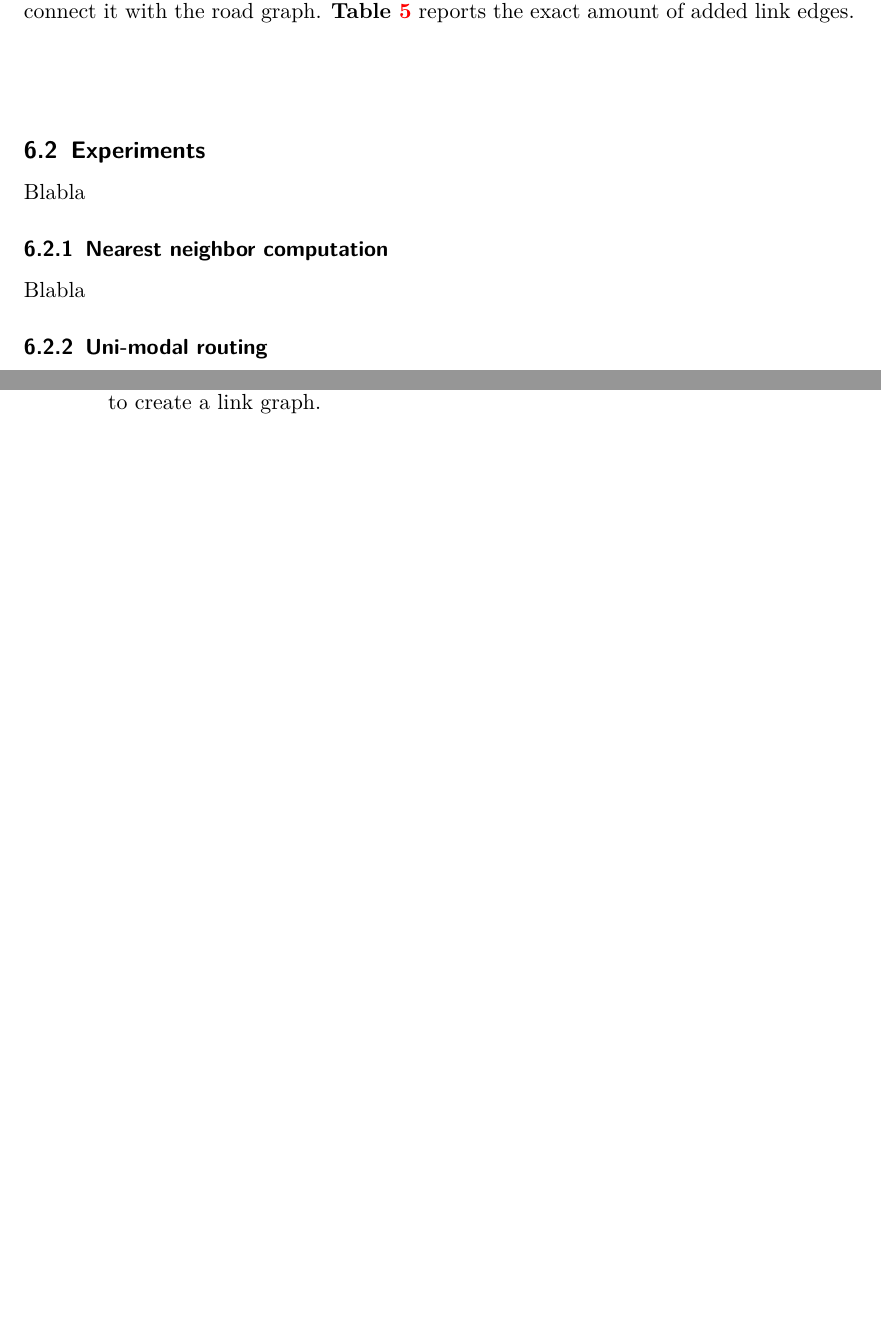
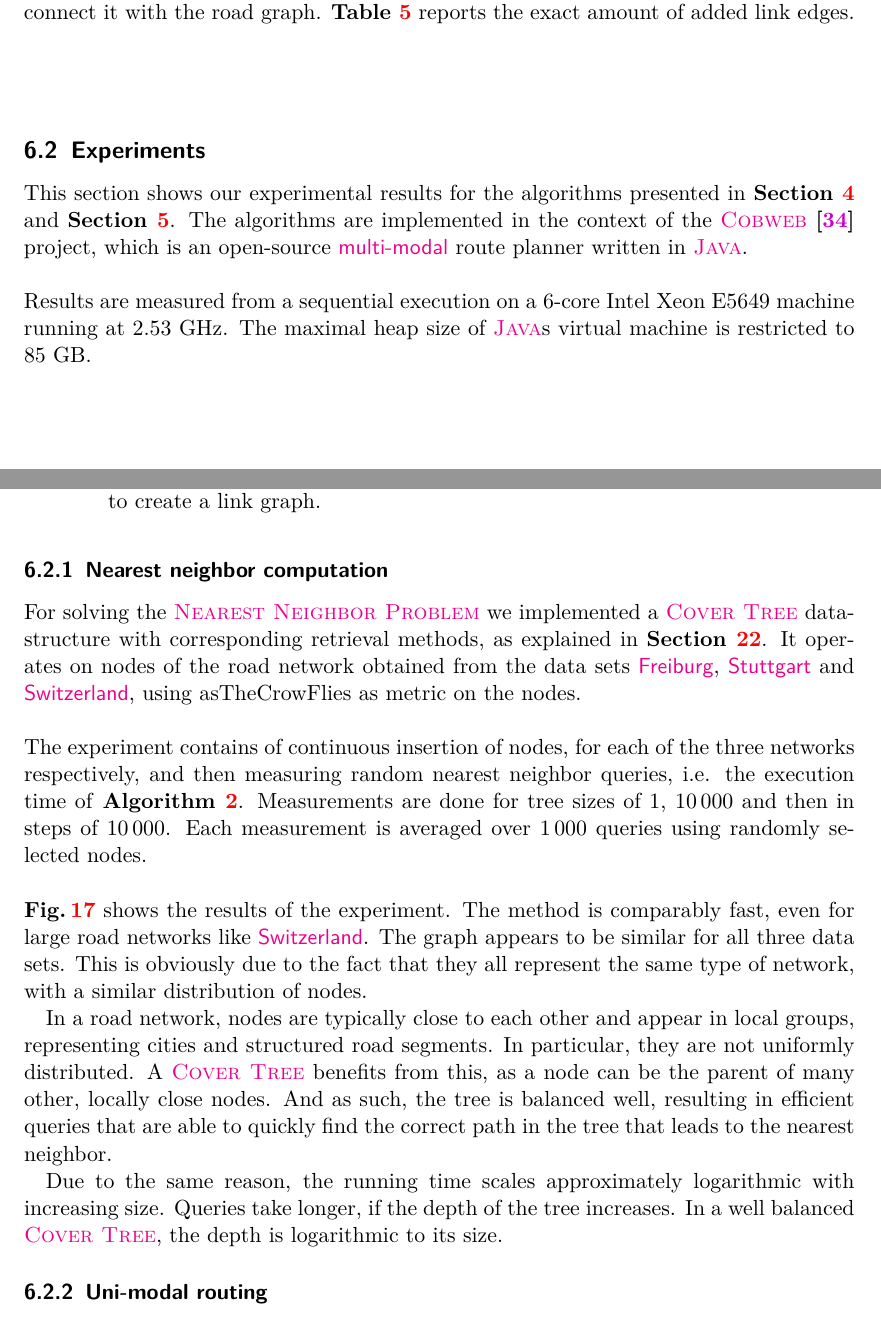
Before and after one commit to Zabuzard/Route-Planning_thesis, a LaTeX thesis (thesis/thesis.tex, which reads thesis/content/evaluation.tex): two parts of pages 51 and 52 of 55 before the commit and two parts of pages 51 and 52 of 56 after it, joined at a grey line, cut so that both start at the same text, the shorter picture padded with empty space. Compiled offline with pdfLaTeX.

Commit message:
nearest neighbor evaluation, added plot

```diff
--- a/thesis/content/evaluation.tex
+++ b/thesis/content/evaluation.tex
@@ -372,8 +372,19 @@ S6, S3 3, 180
 
 %Experiments
 \subsection{Experiments}
-	Blabla
+	This section shows our experimental results for the algorithms presented in \sectionref{nearestNeighborProblem}
+	and \sectionref{shortestPathProblem}. The algorithms are implemented in the context of the \cobweb \libref{cobweb} project,
+	which is an open-source \multiModal route planner written in \java.\\\\
+	Results are measured from a sequential execution on a $6$-core Intel Xeon E5649 machine running at $2.53$ GHz.
+	The maximal heap size of {\java}s virtual machine is restricted to $85$ GB.
 
 %Nearest neighbor computation
 \subsubsection{Nearest neighbor computation}
-	Blabla
+	For solving the \nearestNeighborProblem we implemented a \coverTree data-structure with corresponding retrieval methods,
+	as explained in \sectionref{coverTree}. It operates on nodes of the road network obtained from the data sets
+	\freiburgR, \stuttgartR and \switzerlandR, using $\asTheCrowFlies$ as metric on the nodes.\\\\
+	The experiment contains of continuous insertion of nodes, for each of the three networks respectively, and then measuring
+	random nearest neighbor queries, i.e. the execution time of \algoref{coverTreeSearch}. Measurements are done for tree sizes
+	of $1$, $10\,000$ and then in steps of $10\,000$. Each measurement is averaged over $1\,000$ queries using randomly selected nodes.\\
+	% Cover tree results
+	\begin{figure}[!ht]
@@ -380,3 +397,16 @@ S6, S3 3, 180
+		\label{coverTreeResults}
+	\end{figure}\quad\\
+	\figref{coverTreeResults} shows the results of the experiment. The method is comparably fast, even for large road
+	networks like \switzerlandR. The graph appears to be similar for all three data sets. This is obviously due to the fact that
+	they all represent the same type of network, with a similar distribution of nodes.
+
+	In a road network, nodes are typically close to each other and appear in local groups, representing cities and structured
+	road segments. In particular, they are not uniformly distributed. A \coverTree benefits from this, as a node can be the
+	parent of many other, locally close nodes. And as such, the tree is balanced well, resulting in efficient queries
+	that are able to quickly find the correct path in the tree that leads to the nearest neighbor.
+
+	Due to the same reason, the running time scales approximately logarithmic with increasing size. Queries take longer, if the
+	depth of the tree increases. In a well balanced \coverTree, the depth is logarithmic to its size.
 
 %Uni-modal routing
 \subsubsection{Uni-modal routing}
```
Also changed, not shown: thesis/content/preliminaries.tex (+1 -1 lines), thesis/res/plots/coverTreeResults.eps (added), thesis/thesis.pdf, thesis/content/evaluation.tex (6 more changed lines), 2 other files.
